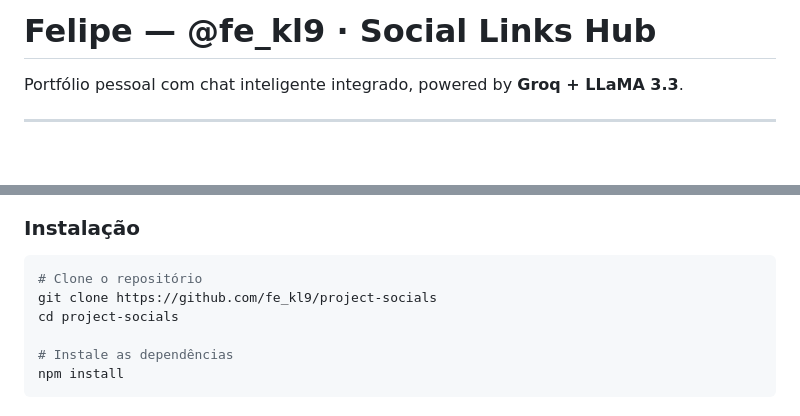
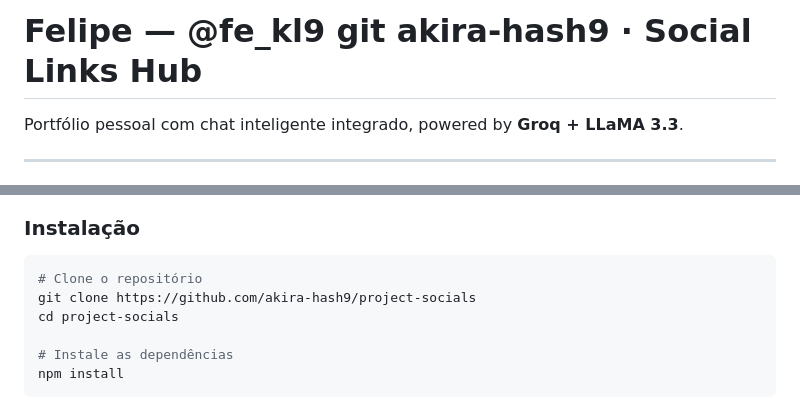
Before and after one commit to akira-hash9/project-socials, a Markdown page: README.md, 2 parts joined by grey strips. Rendered like a GitHub page; blank space fills up the shorter version.

Commit message:
README.md
Updated GitHub username in README and installation instructions.

````diff
--- a/README.md
+++ b/README.md
@@ -1,4 +1,4 @@
-# Felipe — @fe_kl9 · Social Links Hub
+# Felipe — @fe_kl9 git akira-hash9 · Social Links Hub
 
 Portfólio pessoal com chat inteligente integrado, powered by **Groq + LLaMA 3.3**.
 
@@ -62,7 +62,7 @@ resposta exibida no chat
 
 ```bash
 # Clone o repositório
-git clone https://github.com/fe_kl9/project-socials
+git clone https://github.com/akira-hash9/project-socials
 cd project-socials
 
 # Instale as dependências
````
